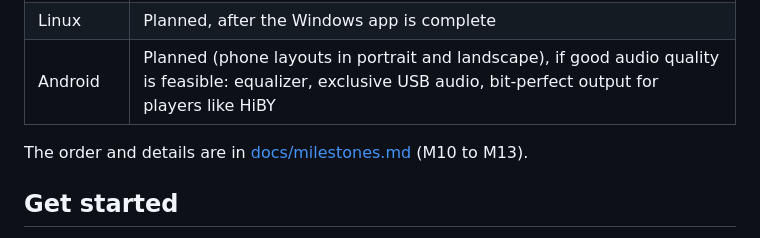
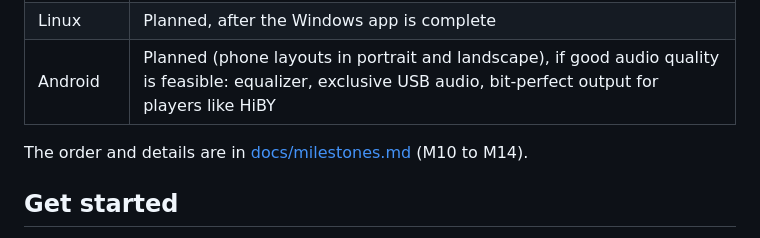
Before and after one commit to JoshDoesStuff/tidewater, a Markdown page: README.md, the part around the change. GitHub-like rendering.

```diff
--- a/README.md
+++ b/README.md
@@ -31,7 +31,7 @@ progress bar, and colors that follow the album you're playing.
 | Linux | Planned, after the Windows app is complete |
 | Android | Planned (phone layouts in portrait and landscape), if good audio quality is feasible: equalizer, exclusive USB audio, bit-perfect output for players like HiBY |
 
-The order and details are in [docs/milestones.md](docs/milestones.md) (M10 to M13).
+The order and details are in [docs/milestones.md](docs/milestones.md) (M10 to M14).
 
 ## Get started
 
```
Also changed, not shown: CLAUDE.md (+5 -4 lines), docs/milestones.md (+25 -6 lines).
